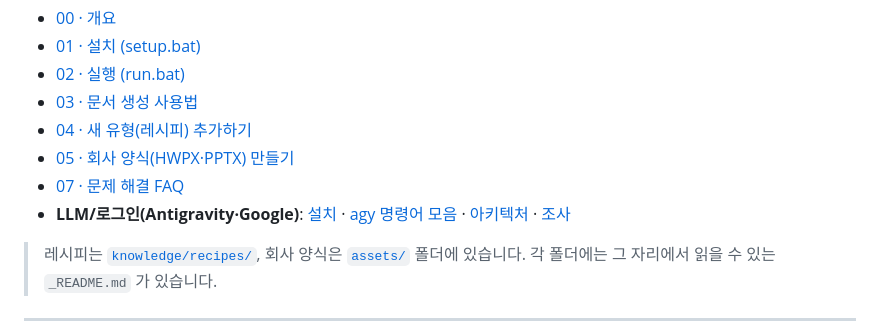
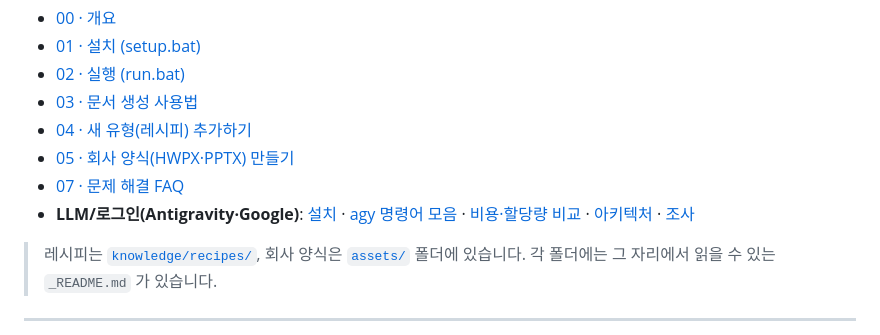
Before and after one commit to leedonwoo2827-ship-it/odyssey-munseo-gongbang-oauth, a Markdown page: README.md, the part around the change. Rendered like a GitHub page.

```diff
--- a/README.md
+++ b/README.md
@@ -100,7 +100,7 @@ venv\Scripts\python -m uvicorn app:app --host 0.0.0.0 --port 7000
 - [04 · 새 유형(레시피) 추가하기](docs/studio/04_레시피_추가하기.md)
 - [05 · 회사 양식(HWPX·PPTX) 만들기](docs/studio/05_양식_만들기.md)
 - [07 · 문제 해결 FAQ](docs/studio/07_문제해결_FAQ.md)
-- **LLM/로그인(Antigravity·Google)**: [설치](docs/antigravity/install.md) · [agy 명령어 모음](docs/antigravity/commands.md) · [아키텍처](docs/antigravity/architecture.md) · [조사](docs/antigravity/research.md)
+- **LLM/로그인(Antigravity·Google)**: [설치](docs/antigravity/install.md) · [agy 명령어 모음](docs/antigravity/commands.md) · [비용·할당량 비교](docs/antigravity/비용_할당량_비교.md) · [아키텍처](docs/antigravity/architecture.md) · [조사](docs/antigravity/research.md)
 
 > 레시피는 [`knowledge/recipes/`](knowledge/recipes/), 회사 양식은 [`assets/`](assets/) 폴더에 있습니다.
 > 각 폴더에는 그 자리에서 읽을 수 있는 `_README.md` 가 있습니다.
```
Also changed, not shown: docs/antigravity/비용_할당량_비교.md (added, +77 -0 lines).
